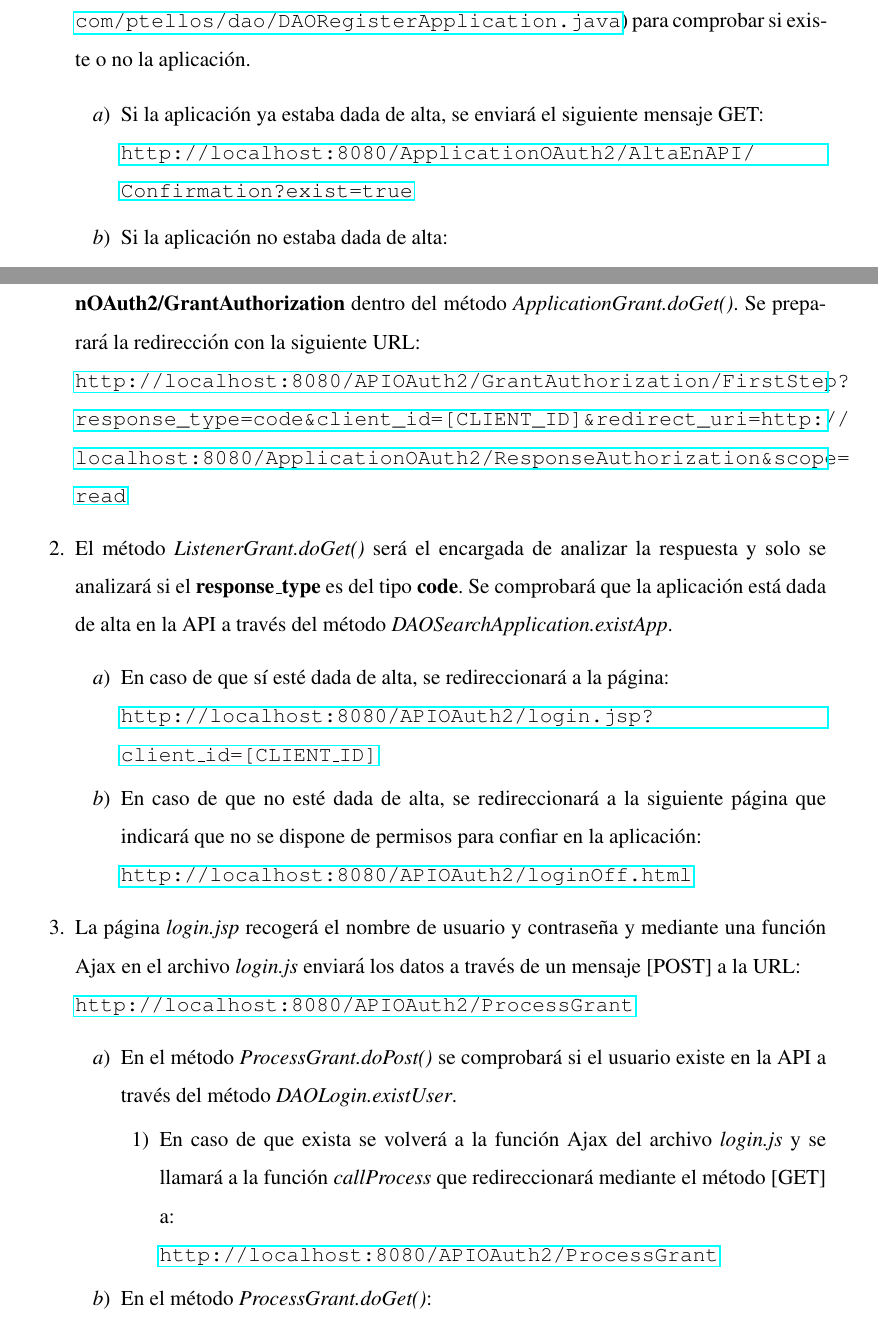
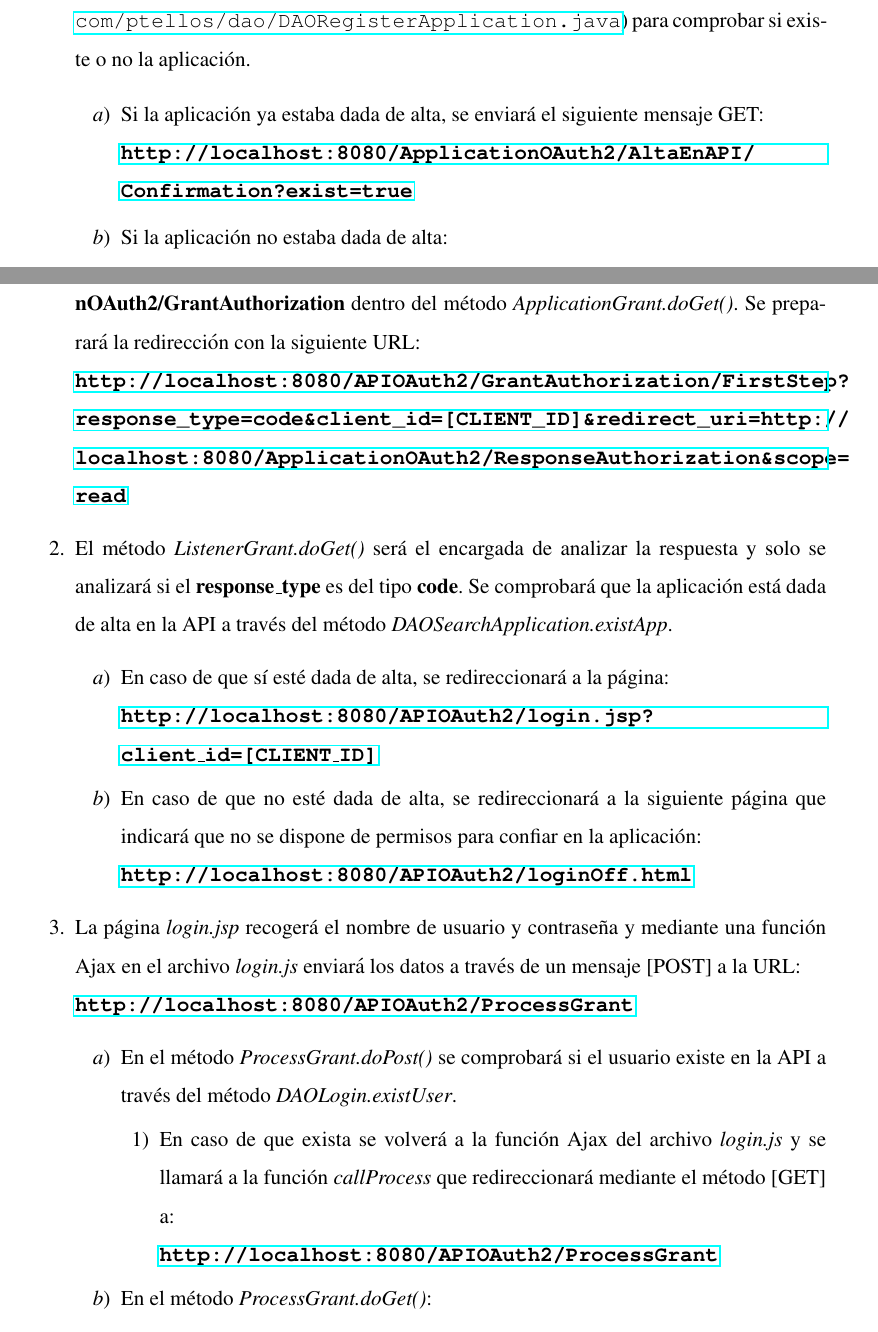
Before and after one commit to Xevit/Memo, a LaTeX thesis (plantilla-memoria-master/memoria.tex): two parts of pages 55 and 63 of 73, joined at a grey line, cut so that both start at the same text. Compiled offline with pdfLaTeX; the source files are stored in an older character set and shown here as Unicode.

Commit message:
* UPDATE: Dia 10 - Cambios 2

```diff
--- a/plantilla-memoria-master/memoria.tex
+++ b/plantilla-memoria-master/memoria.tex
@@ -811,7 +811,7 @@ Este esquema \ref{figura:bajaAplicaciones} muestra la baja de la aplicación en
 	\item La anterior URL será manejada por la clase \textit{ListenerRegistrationRequest.java} (\href{https://github.com/Xevit/eclipse-workspace/blob/master/APIOAuth2/src/main/java/com/ptellos/api/ListenerRegistrationRequest.java}{\texttt{https://\linebreak github.com/Xevit/eclipse-workspace/blob/master/APIOAuth2/src/\linebreak main/java/com/ptellos/api/ListenerRegistrationRequest.java}}) de la API que llamará al método \textit{DAORegisterApplication.existApp} (\href{https://github.com/Xevit/eclipse-workspace/blob/master/APIOAuth2/src/main/java/com/ptellos/dao/DAORegisterApplication.java}{\texttt{https://github.com\linebreak /Xevit/eclipse-workspace/blob/master/APIOAuth2/src/main/java/\linebreak com/ptellos/dao/DAORegisterApplication.java}}) para comprobar si existe o no la aplicación.
 		\begin{enumerate}
 			\item Si la aplicación ya estaba dada de alta, se enviará el siguiente mensaje GET:\\
-			\href{http://localhost:8080/ApplicationOAuth2/AltaEnAPI/Confirmation?exist=true}{\texttt{http://localhost:8080/ApplicationOAuth2/AltaEnAPI/\linebreak Confirmation?exist=true}}
+			\textbf{\href{http://localhost:8080/ApplicationOAuth2/AltaEnAPI/Confirmation?exist=true}{\texttt{http://localhost:8080/ApplicationOAuth2/AltaEnAPI/\linebreak Confirmation?exist=true}}}
 			\item Si la aplicación no estaba dada de alta:
 				\begin{enumerate}
 					\item Se llama a la clase \textit{RandomStringGenerator.java} (\href{https://github.com/Xevit/eclipse-workspace/blob/master/APIOAuth2/src/main/java/com/ptellos/api/RandomStringGenerator.java}{\texttt{https://github.com/\linebreak Xevit/eclipse-workspace/blob/master/APIOAuth2/src/main/\linebreak java/com/ptellos/api/RandomStringGenerator.java}}) para generar el CLIENT\_ID y el CLIENT\_SECRET.
@@ -925,21 +925,21 @@ De esta forma la aplicación conseguirá obtener las credenciales de acceso nece
 \label{subsec:codigoTres}
 \begin{enumerate}
 	\item Se pulsa el botón 'Grant' dentro de la página \textit{index.html} que se gestionará en \textbf{ApplicationOAuth2/GrantAuthorization} dentro del método \textit{ApplicationGrant.doGet()}. Se preparará la redirección con la siguiente URL:\\
-	\url{http://localhost:8080/APIOAuth2/GrantAuthorization/FirstStep?response_type=code&client_id=[CLIENT_ID]&redirect_uri=http://localhost:8080/ApplicationOAuth2/ResponseAuthorization&scope=read}
+	\textbf{\url{http://localhost:8080/APIOAuth2/GrantAuthorization/FirstStep?response_type=code&client_id=[CLIENT_ID]&redirect_uri=http://localhost:8080/ApplicationOAuth2/ResponseAuthorization&scope=read}}
 	\item El método \textit{ListenerGrant.doGet()} será el encargada de analizar la respuesta y solo se analizará si el \textbf{response\_type} es del tipo \textbf{code}. Se comprobará que la aplicación está dada de alta en la API a través del método \textit{DAOSearchApplication.existApp}.
 		\begin{enumerate}
 			\item En caso de que sí esté dada de alta, se redireccionará a la página:\\
-			\href{http://localhost:8080/APIOAuth2/login.jsp?client_id=[CLIENT_ID]}{\texttt{http://localhost:8080/APIOAuth2/login.jsp?\linebreak client\_id=[CLIENT\_ID]}}
+			\textbf{\href{http://localhost:8080/APIOAuth2/login.jsp?client_id=[CLIENT_ID]}{\texttt{http://localhost:8080/APIOAuth2/login.jsp?\linebreak client\_id=[CLIENT\_ID]}}}
 			\item En caso de que no esté dada de alta, se redireccionará a la siguiente página que indicará que no se dispone de permisos para confiar en la aplicación:\\
-			\url{http://localhost:8080/APIOAuth2/loginOff.html}
+			\textbf{\url{http://localhost:8080/APIOAuth2/loginOff.html}}
 		\end{enumerate}
 	\item La página \textit{login.jsp} recogerá el nombre de usuario y contraseña y mediante una función Ajax en el archivo \textit{login.js} enviará los datos a través de un mensaje [POST] a la URL: \\
-	\url{http://localhost:8080/APIOAuth2/ProcessGrant}
+	\textbf{\url{http://localhost:8080/APIOAuth2/ProcessGrant}}
 	\begin{enumerate}
 		\item En el método \textit{ProcessGrant.doPost()} se comprobará si el usuario existe en la API a través del método \textit{DAOLogin.existUser}.
 		\begin{enumerate}
 			\item En caso de que exista se volverá a la función Ajax del archivo \textit{login.js} y se llamará a la función \textit{callProcess} que redireccionará mediante el método [GET] a:\\
-			\url{http://localhost:8080/APIOAuth2/ProcessGrant}
+			\textbf{\url{http://localhost:8080/APIOAuth2/ProcessGrant}}
 		\end{enumerate}
 		\item En el método \textit{ProcessGrant.doGet()}:
 			\begin{enumerate}
```
Also changed, not shown: plantilla-memoria-master/memoria.pdf, plantilla-memoria-master/memoria.tex (18 more changed lines).
